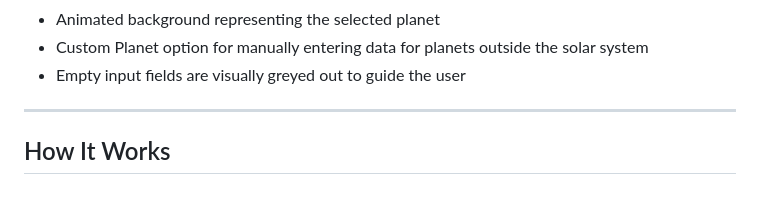
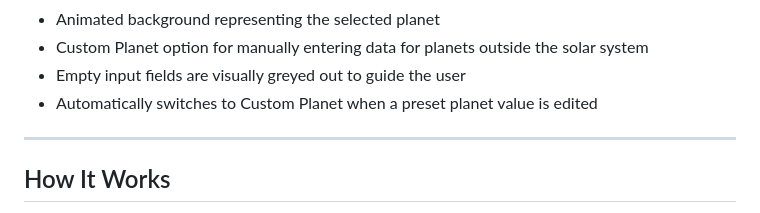
Before and after one commit to Andis09/planet-habitability-calculator, a Markdown page: README.md, the part around the change. Rendered like a GitHub page.

```diff
--- a/README.md
+++ b/README.md
@@ -22,6 +22,7 @@ This project demonstrates how scientific concepts related to planetary habitabil
 * Animated background representing the selected planet
 * Custom Planet option for manually entering data for planets outside the solar system
 * Empty input fields are visually greyed out to guide the user
+* Automatically switches to Custom Planet when a preset planet value is edited
 
 
 ---
```
